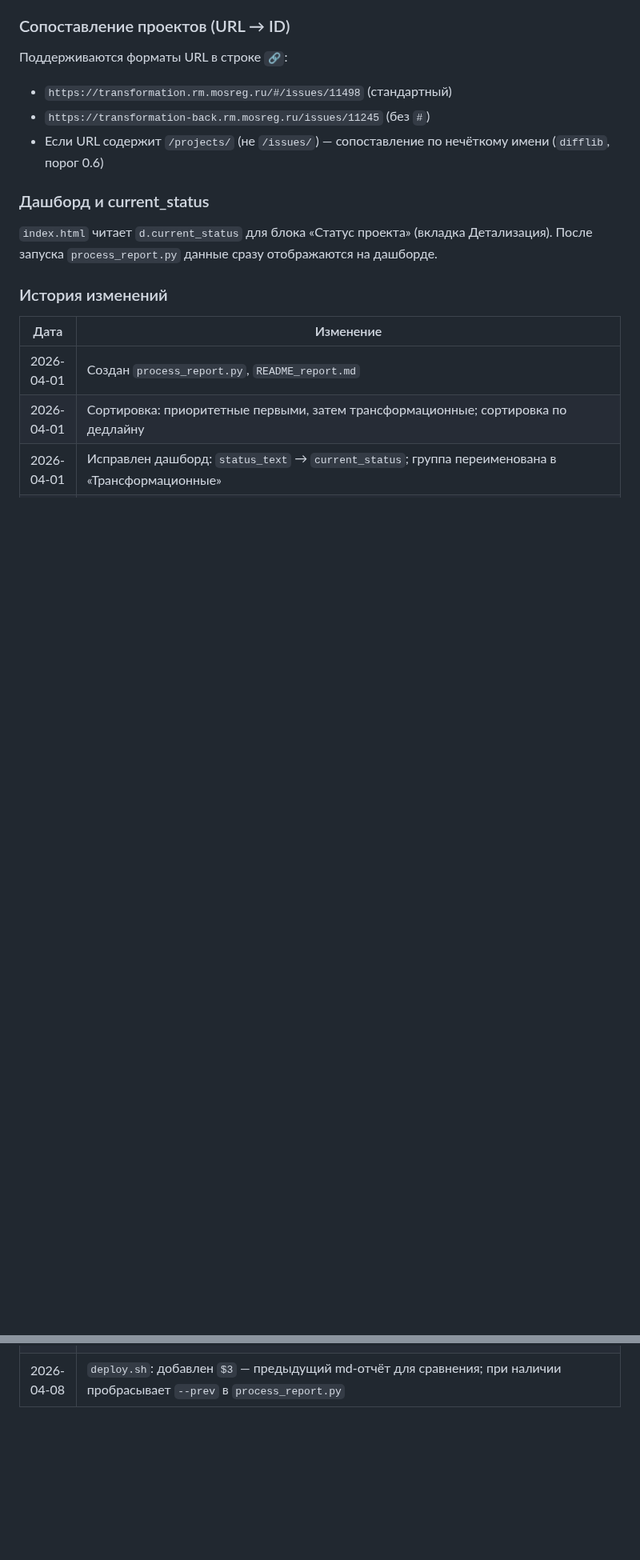
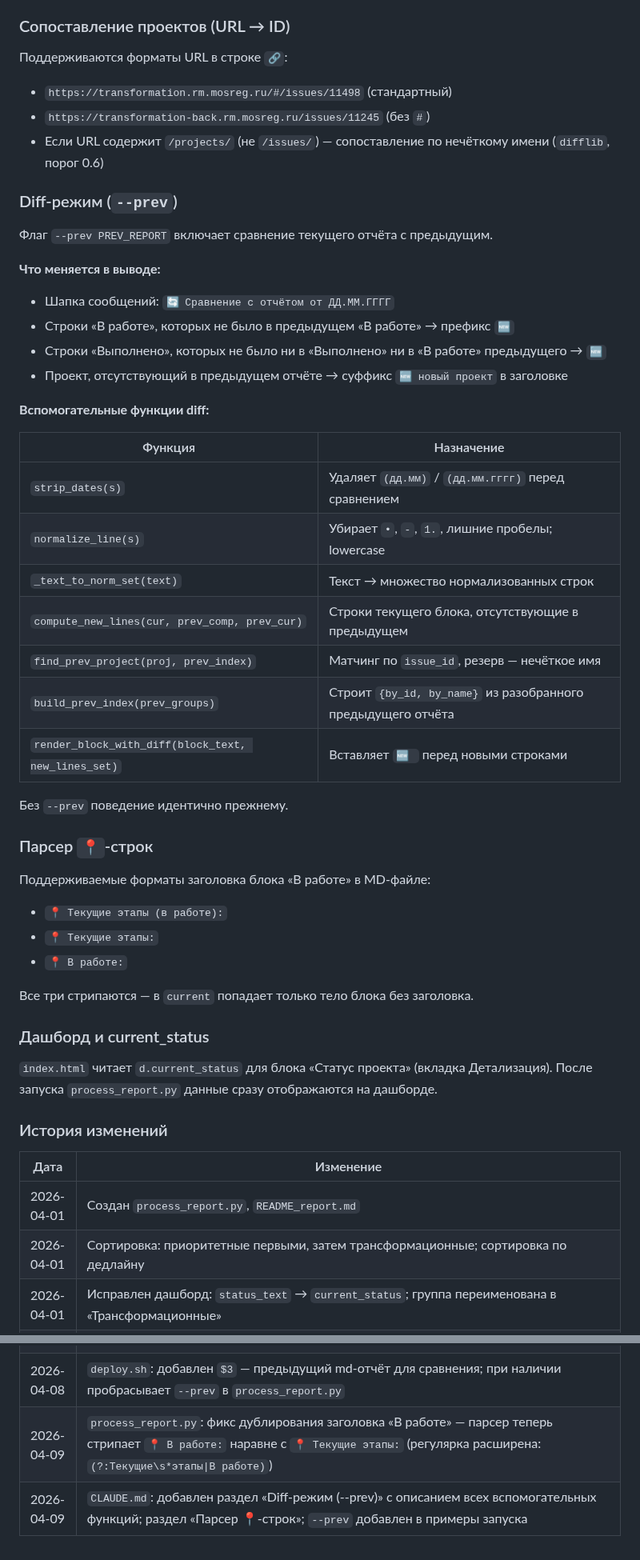
Before and after one commit to VASEN/transformation-dashboard, a Markdown page: CLAUDE.md, 2 parts joined by grey strips. Shown at 80% size. GitHub-like rendering; blank space fills up the shorter version.

Commit message:
CLAUDE.md: документация diff-режима и парсера 📍-строк
- Раздел «Diff-режим (--prev)»: флаг, логика 🆕, таблица функций
- Раздел «Парсер 📍-строк»: поддерживаемые форматы заголовка «В работе»
- --prev добавлен в примеры запуска
- История 2026-04-09: фикс дублирования «В работе»

https://claude.ai/code/session_013Yq1HE8nrREZV7jLq3zrRv

```diff
--- a/CLAUDE.md
+++ b/CLAUDE.md
@@ -257,6 +258,39 @@ python3 process_report.py ОТЧЕТ_01_04.md --data data.json  # явный п
 - `https://transformation-back.rm.mosreg.ru/issues/11245` (без `#`)
 - Если URL содержит `/projects/` (не `/issues/`) — сопоставление по нечёткому имени (`difflib`, порог 0.6)
 
+### Diff-режим (`--prev`)
+
+Флаг `--prev PREV_REPORT` включает сравнение текущего отчёта с предыдущим.
+
+**Что меняется в выводе:**
+- Шапка сообщений: `🔄 Сравнение с отчётом от ДД.ММ.ГГГГ`
+- Строки «В работе», которых не было в предыдущем «В работе» → префикс `🆕`
+- Строки «Выполнено», которых не было ни в «Выполнено» ни в «В работе» предыдущего → `🆕`
+- Проект, отсутствующий в предыдущем отчёте → суффикс `🆕 новый проект` в заголовке
+
+**Вспомогательные функции diff:**
+
+| Функция | Назначение |
+|---------|-----------|
+| `strip_dates(s)` | Удаляет `(дд.мм)` / `(дд.мм.гггг)` перед сравнением |
+| `normalize_line(s)` | Убирает `•`, `-`, `1.`, лишние пробелы; lowercase |
+| `_text_to_norm_set(text)` | Текст → множество нормализованных строк |
+| `compute_new_lines(cur, prev_comp, prev_cur)` | Строки текущего блока, отсутствующие в предыдущем |
+| `find_prev_project(proj, prev_index)` | Матчинг по `issue_id`, резерв — нечёткое имя |
+| `build_prev_index(prev_groups)` | Строит `{by_id, by_name}` из разобранного предыдущего отчёта |
+| `render_block_with_diff(block_text, new_lines_set)` | Вставляет `🆕 ` перед новыми строками |
+
+Без `--prev` поведение идентично прежнему.
+
+### Парсер `📍`-строк
+
+Поддерживаемые форматы заголовка блока «В работе» в MD-файле:
+- `📍 Текущие этапы (в работе):`
+- `📍 Текущие этапы:`
+- `📍 В работе:`
+
+Все три стрипаются — в `current` попадает только тело блока без заголовка.
+
 ### Дашборд и current_status
 
 `index.html` читает `d.current_status` для блока «Статус проекта» (вкладка Детализация).
@@ -305,3 +339,5 @@ python3 process_report.py ОТЧЕТ_01_04.md --data data.json  # явный п
 | 2026-04-08 | `process_report.py`: парсер MD расширен — поддержка нумерованных проектов (`N. 🔵 Название`); регулярка `^([🔵🔴])` → `^(?:\d+\.\s*)?([🔵🔴])`; устранён баг: URL следующего проекта ошибочно присваивался предыдущему |
 | 2026-04-08 | `process_report.py`: добавлен флаг `--prev PREV_REPORT` для diff-режима; новые функции `strip_dates`, `normalize_line`, `compute_new_lines`, `find_prev_project`, `build_prev_index`, `render_block_with_diff`; строки блоков "Выполнено"/"В работе", отсутствующие в предыдущем отчёте, маркируются `🆕`; новые проекты получают суффикс `🆕 новый проект`; в шапку сообщений добавляется строка `🔄 Сравнение с отчётом от ДД.ММ.ГГГГ` |
 | 2026-04-08 | `deploy.sh`: добавлен `$3` — предыдущий md-отчёт для сравнения; при наличии пробрасывает `--prev` в `process_report.py` |
+| 2026-04-09 | `process_report.py`: фикс дублирования заголовка «В работе» — парсер теперь стрипает `📍 В работе:` наравне с `📍 Текущие этапы:` (регулярка расширена: `(?:Текущие\s*этапы\|В работе)`) |
+| 2026-04-09 | `CLAUDE.md`: добавлен раздел «Diff-режим (--prev)» с описанием всех вспомогательных функций; раздел «Парсер 📍-строк»; `--prev` добавлен в примеры запуска |
```
Also changed, not shown: other parts of CLAUDE.md (+1 -0 lines).
